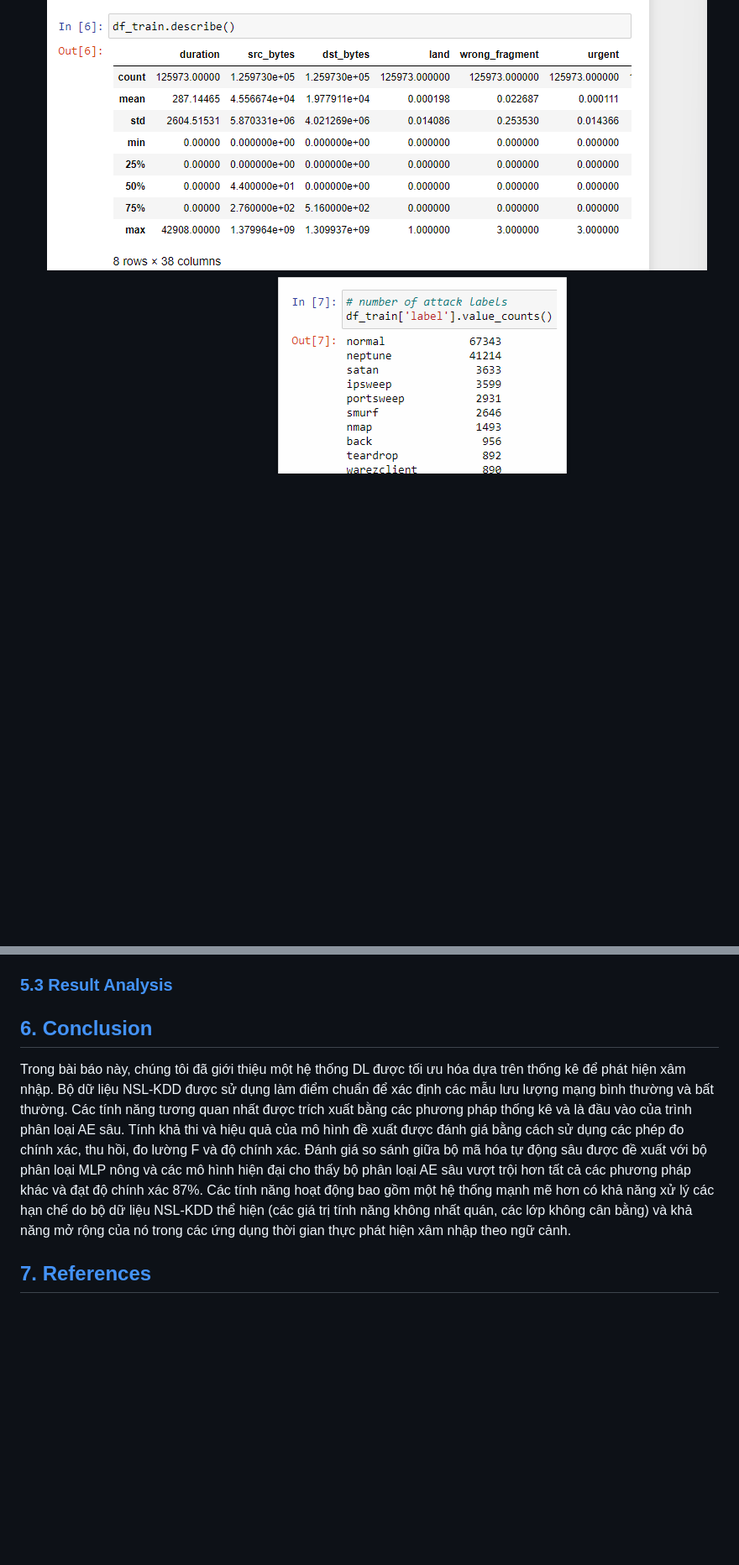
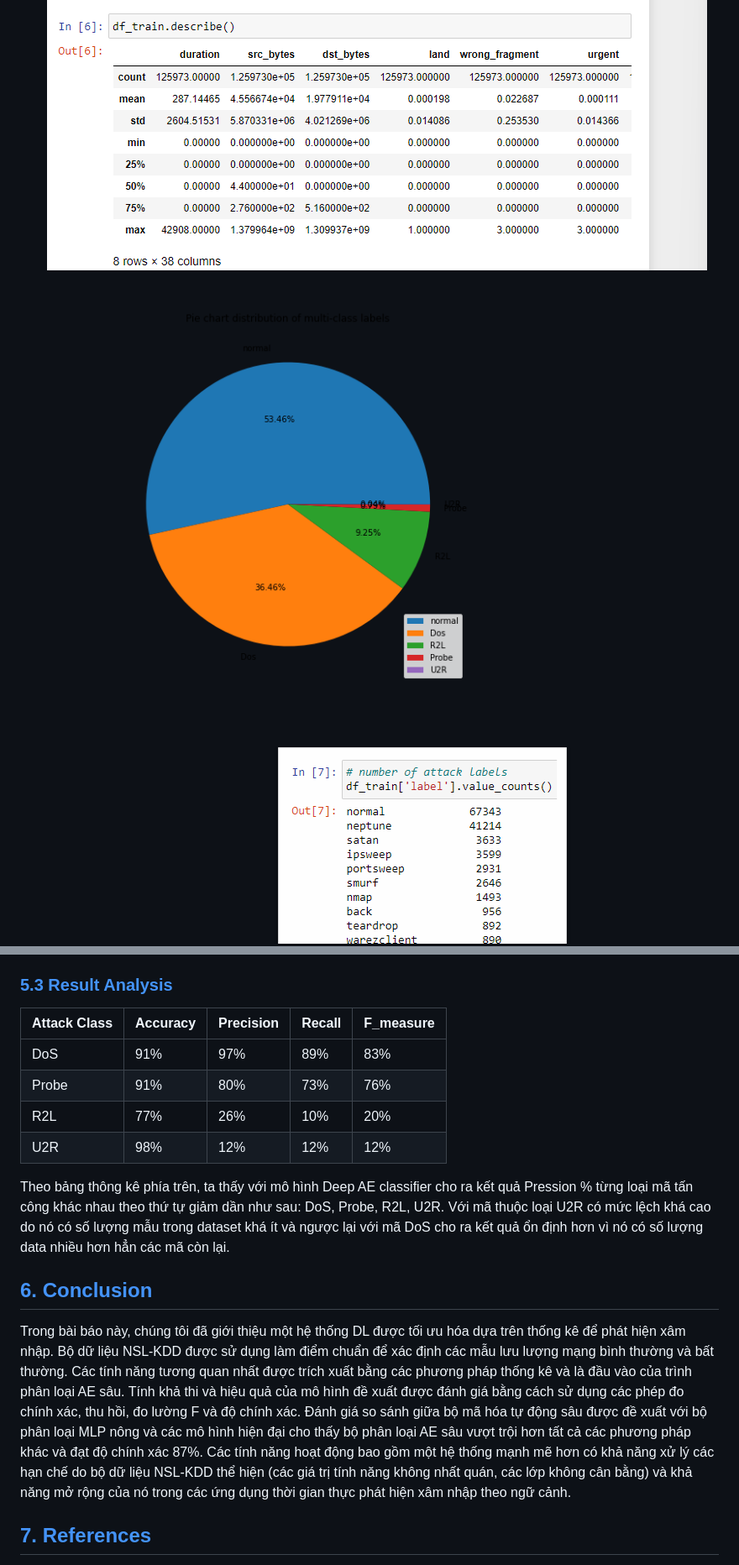
Before and after one commit to nmthuann/autoencoder-intrusion-detection-system, a Markdown page: README.md, 2 parts joined by grey strips. Shown: that part at 84% size. Rendered like a GitHub page; blank space fills up the shorter version.

```diff
--- a/README.md
+++ b/README.md
@@ -139,6 +139,7 @@ Số lượng lớn các bản ghi dư thừa, khiến thuật toán học bị
   ![Doc file pandas](https://github.com/nmthuann/autoencoder-intrusion-detection-system/blob/main/images/docfile-pandas.png)
 - Mô tả dataset với pandas:
   ![Mô tả dataset với pandas](https://github.com/nmthuann/autoencoder-intrusion-detection-system/blob/main/images/mota-pandas.png)
+  ![Biểu đồ phân phối](https://github.com/nmthuann/autoencoder-intrusion-detection-system/blob/main/images/Pie_chart_multi.png)
 - Số lượng nhãn tấn công của dataset:
   ![Số lượng nhãn tấn công của dataset](https://github.com/nmthuann/autoencoder-intrusion-detection-system/blob/main/images/so-luong-nhan-tan-cong.png)
  ![Số lượng nhãn tấn công của dataset 2](https://github.com/nmthuann/autoencoder-intrusion-detection-system/blob/main/images/so-luong-nhan-tan-cong-2.png)
@@ -298,10 +299,18 @@ Quá trình đào tạo bị dừng khi hàm mất cross entropy bão hòa. Tron
 - Với tấn công dạng R2L:
 
 ### [**5.3 Result Analysis**](#result-analysis)
+| Attack Class | Accuracy | Precision | Recall | F_measure |
+|--------------|----------|-----------|--------|-----------|
+| DoS          | 91%      | 97%       | 89%    | 83%       |
+| Probe        | 91%      | 80%       | 73%    | 76%       |
+| R2L          | 77%      | 26%       | 10%    | 20%       |
+| U2R          | 98%      | 12%       | 12%    | 12%       |
+
+Theo bảng thông kê phía trên, ta thấy với mô hình Deep AE classifier cho ra kết quả Pression % từng loại mã tấn công khác nhau theo thứ tự giảm dần như sau: DoS, Probe, R2L, U2R. Với mã thuộc loại U2R có mức lệch khá cao do nó có số lượng mẫu trong dataset khá ít và ngược lại với mã DoS cho ra kết quả ổn định hơn vì nó có số lượng data nhiều hơn hẳn các mã còn lại.
 
 ## [**6. Conclusion**](#conclusion)
 
-Trong bài báo này, chúng tôi đã giới thiệu một hệ thống DL được tối ưu hóa dựa trên thống kê để phát hiện xâm nhập. Bộ dữ liệu NSL-KDD được sử dụng làm điểm chuẩn để xác định các mẫu lưu lượng mạng bình thường và bất thường. Các tính năng tương quan nhất được trích xuất bằng các phương pháp thống kê và là đầu vào của trình phân loại AE sâu. Tính khả thi và hiệu quả của mô hình đề xuất được đánh giá bằng cách sử dụng các phép đo chính xác, thu hồi, đo lường F và độ chính xác. Đánh giá so sánh giữa bộ mã hóa tự động sâu được đề xuất với bộ phân loại MLP nông và các mô hình hiện đại cho thấy bộ phân loại AE sâu vượt trội hơn tất cả các phương pháp khác và đạt độ chính xác 87%. Các tính năng hoạt động bao gồm một hệ thống mạnh mẽ hơn có khả năng xử lý các hạn chế do bộ dữ liệu NSL-KDD thể hiện (các giá trị tính năng không nhất quán, các lớp không cân bằng) và khả năng mở rộng của nó trong các ứng dụng thời gian thực phát hiện xâm nhập theo ngữ cảnh.
+Trong bài báo này, chúng tôi đã giới thiệu một hệ thống DL được tối ưu hóa dựa trên thống kê để phát hiện xâm nhập. Bộ dữ liệu NSL-KDD được sử dụng làm điểm chuẩn để xác định các mẫu lưu lượng mạng bình thường và bất thường. Các tính năng tương quan nhất được trích xuất bằng các phương pháp thống kê và là đầu vào của trình phân loại AE sâu. 	Tính khả thi và hiệu quả của mô hình đề xuất được đánh giá bằng cách sử dụng các phép đo chính xác, thu hồi, đo lường F và độ chính xác. Đánh giá so sánh giữa bộ mã hóa tự động sâu được đề xuất với bộ phân loại MLP nông và các mô hình hiện đại cho thấy bộ phân loại AE sâu vượt trội hơn tất cả các phương pháp khác và đạt độ chính xác 87%. Các tính năng hoạt động bao gồm một hệ thống mạnh mẽ hơn có khả năng xử lý các hạn chế do bộ dữ liệu NSL-KDD thể hiện (các giá trị tính năng không nhất quán, các lớp không cân bằng) và khả năng mở rộng của nó trong các ứng dụng thời gian thực phát hiện xâm nhập theo ngữ cảnh.
 
 ## [**7. References**](#references)
 
```
